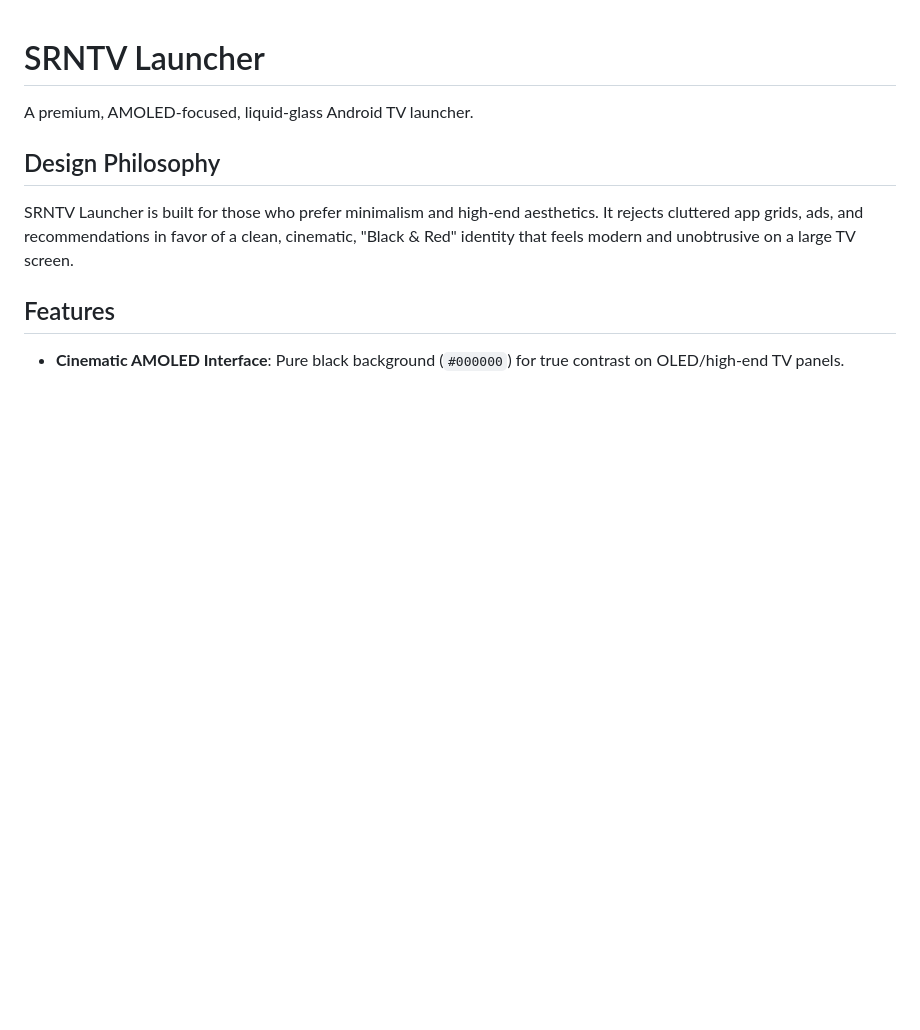
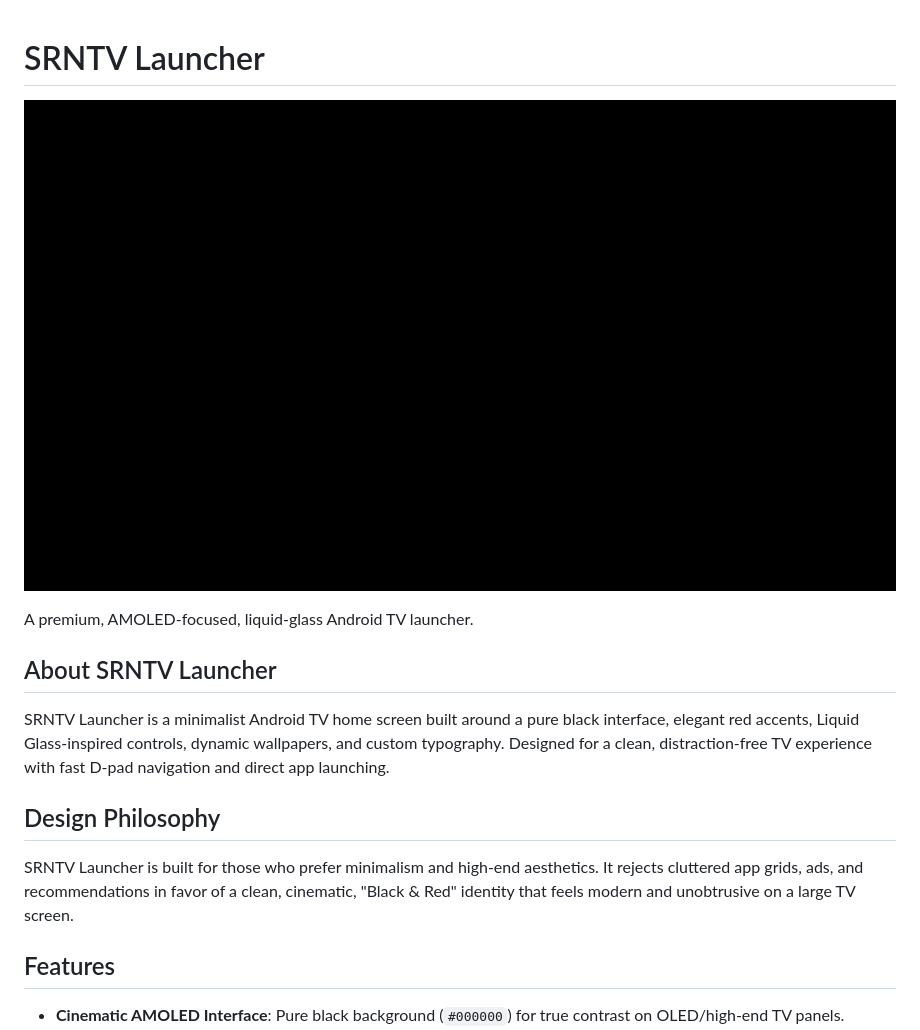
Before and after one commit to saranghaeyong/SRNTV-Launcher, a Markdown page: README.md, the part around the change. GitHub-like rendering; pictures changed too: docs/images/srntv-launcher-home.png (added); blank space fills up the shorter version.

Commit message:
Add project screenshot and update README

```diff
--- a/README.md
+++ b/README.md
@@ -1,6 +1,11 @@
 # SRNTV Launcher
 
+![SRNTV Launcher running on Android TV](docs/images/srntv-launcher-home.png)
+
 A premium, AMOLED-focused, liquid-glass Android TV launcher.
+
+## About SRNTV Launcher
+SRNTV Launcher is a minimalist Android TV home screen built around a pure black interface, elegant red accents, Liquid Glass-inspired controls, dynamic wallpapers, and custom typography. Designed for a clean, distraction-free TV experience with fast D-pad navigation and direct app launching.
 
 ## Design Philosophy
 SRNTV Launcher is built for those who prefer minimalism and high-end aesthetics. It rejects cluttered app grids, ads, and recommendations in favor of a clean, cinematic, "Black & Red" identity that feels modern and unobtrusive on a large TV screen.
```
